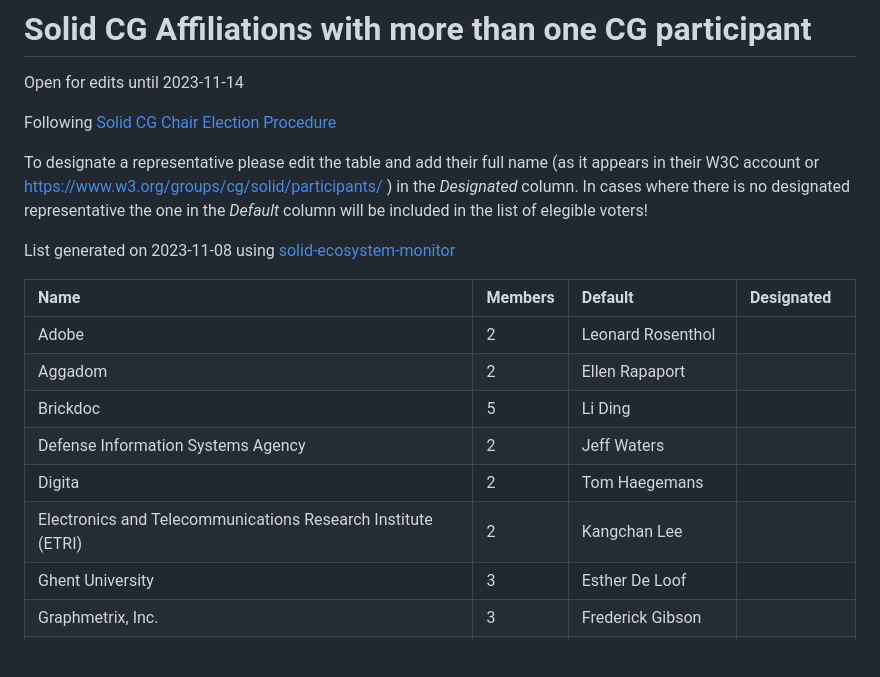
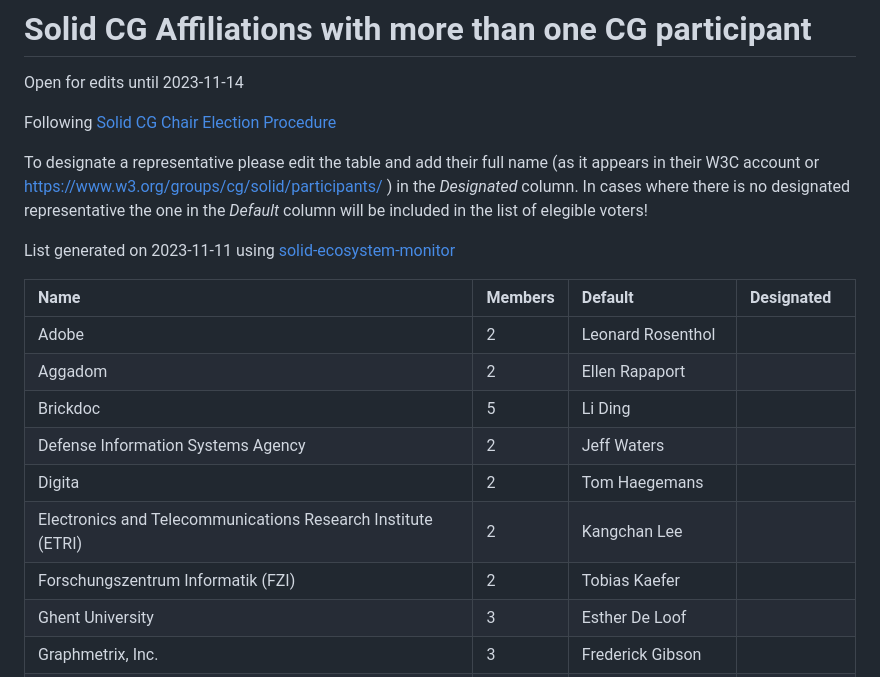
Before and after one commit to w3c-cg/solid, a Markdown page: elections/2023/affiliation-designated-voters.md, the part around the change. Drawn GitHub-style; blank space fills up the shorter version.

Commit message:
Update affiliations to reflect new participations

```diff
--- a/elections/2023/affiliation-designated-voters.md
+++ b/elections/2023/affiliation-designated-voters.md
@@ -7,7 +7,7 @@ Following [Solid CG Chair Election Procedure](https://github.com/solid/specifica
 To designate a representative please edit the table and add their full name (as it appears in their W3C account or https://www.w3.org/groups/cg/solid/participants/ ) in the *Designated* column.
 In cases where there is no designated representative the one in the *Default* column will be included in the list of elegible voters!
 
-List generated on 2023-11-08 using [solid-ecosystem-monitor](https://github.com/VirginiaBalseiro/solid-ecosystem-monitor/pull/2)
+List generated on 2023-11-11 using [solid-ecosystem-monitor](https://github.com/VirginiaBalseiro/solid-ecosystem-monitor/)
 
 | Name                                                                          | Members | Default                 | Designated |
 | :---------------------------------------------------------------------------- | :------ | :---------------------- | :--------- |
@@ -17,6 +17,7 @@ List generated on 2023-11-08 using [solid-ecosystem-monitor](https://github.com/
 | Defense Information Systems Agency                                            | 2       | Jeff Waters             |            |
 | Digita                                                                        | 2       | Tom Haegemans           |            |
 | Electronics and Telecommunications Research Institute (ETRI)                  | 2       | Kangchan Lee            |            |
+| Forschungszentrum Informatik (FZI)                                            | 2       | Tobias Kaefer           |            |
 | Ghent University                                                              | 3       | Esther De Loof          |            |
 | Graphmetrix, Inc.                                                             | 3       | Frederick Gibson        |            |
 | Inrupt Inc.                                                                   | 14      | Timea Turdean           | Aaron Coburn |
```
